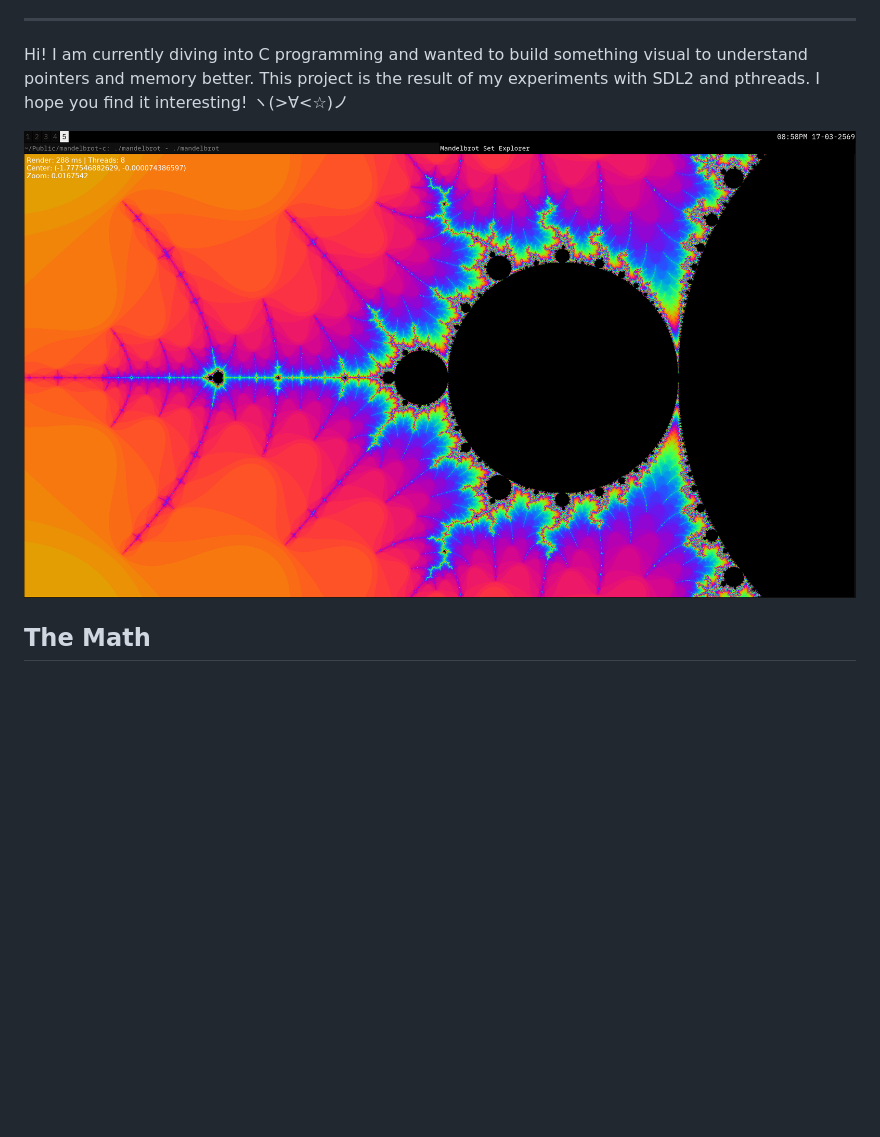
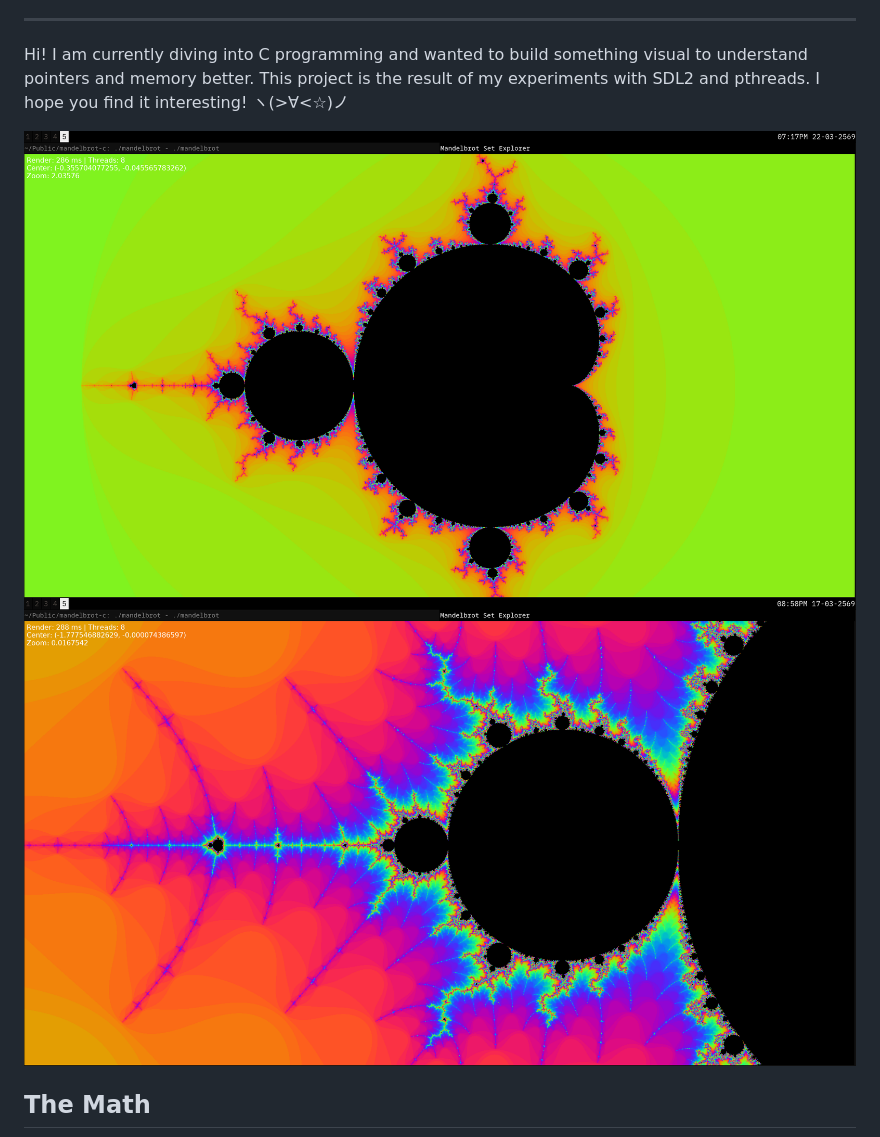
Before and after one commit to tiw302/mandelbrot-c, a Markdown page: README.md, the part around the change. GitHub-like rendering; pictures changed too: assets/screenshot.png, assets/screenshot2.png (added); blank space fills up the shorter version.

Commit message:
docs: update README with additional screenshot

```diff
--- a/README.md
+++ b/README.md
@@ -11,6 +11,7 @@ This is my attempt to learn low-level graphics and thread management. It is not
 Hi! I am currently diving into C programming and wanted to build something visual to understand pointers and memory better. This project is the result of my experiments with SDL2 and pthreads. I hope you find it interesting! ヽ(>∀<☆)ノ
 
 ![Mandelbrot Screenshot](assets/screenshot.png)
+![Mandelbrot Screenshot](assets/screenshot2.png)
 
 ## The Math
 
```
